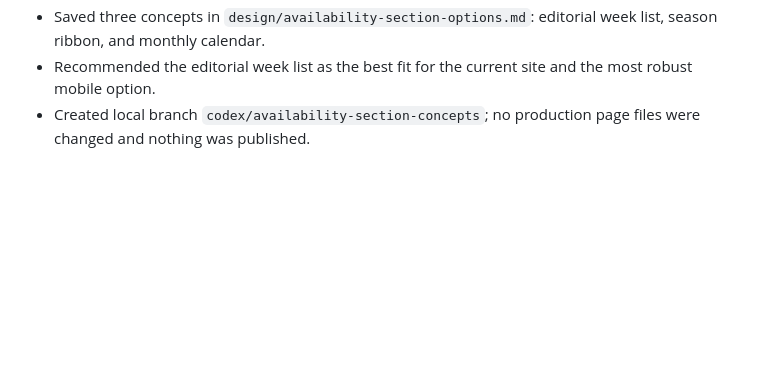
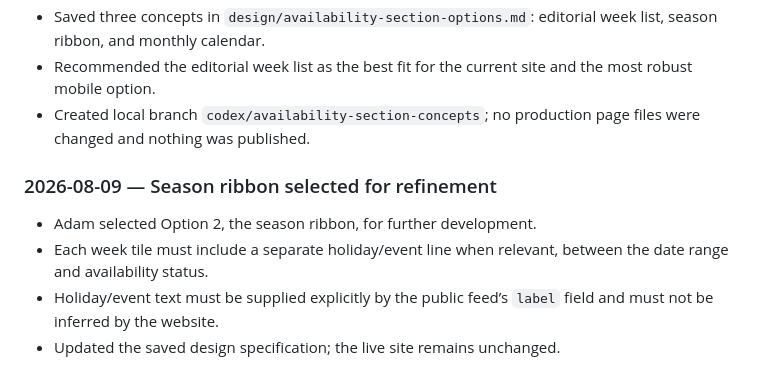
Before and after one commit to 91teal/91teal.com, a Markdown page: SITE_CONTEXT.md, the part around the change. GitHub-like rendering; blank space fills up the shorter version.

```diff
--- a/SITE_CONTEXT.md
+++ b/SITE_CONTEXT.md
@@ -131,3 +131,10 @@ These were observed from the cloned source and have not been fixed unless a late
 - Saved three concepts in `design/availability-section-options.md`: editorial week list, season ribbon, and monthly calendar.
 - Recommended the editorial week list as the best fit for the current site and the most robust mobile option.
 - Created local branch `codex/availability-section-concepts`; no production page files were changed and nothing was published.
+
+### 2026-08-09 — Season ribbon selected for refinement
+
+- Adam selected Option 2, the season ribbon, for further development.
+- Each week tile must include a separate holiday/event line when relevant, between the date range and availability status.
+- Holiday/event text must be supplied explicitly by the public feed’s `label` field and must not be inferred by the website.
+- Updated the saved design specification; the live site remains unchanged.
```
Also changed, not shown: design/availability-section-options.md (+4 -1 lines).
